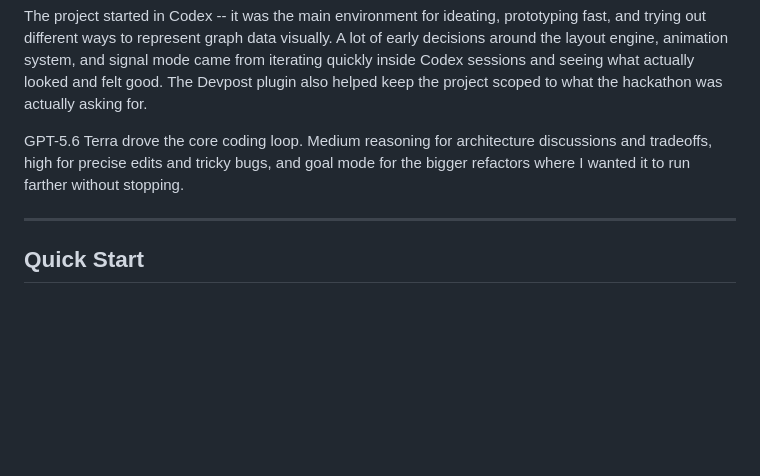
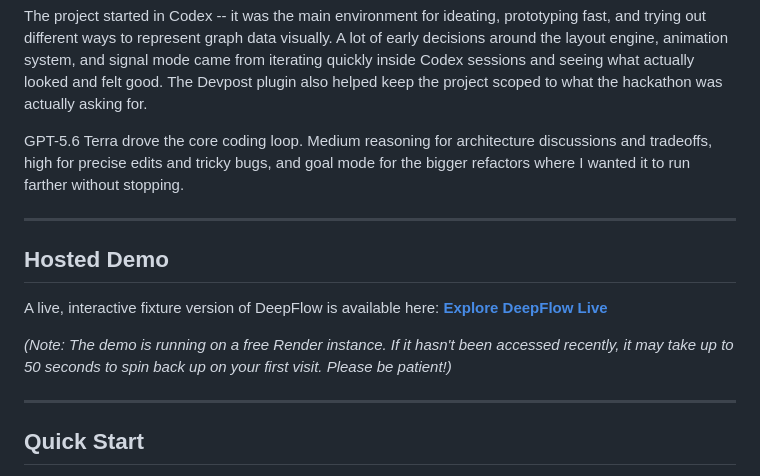
Before and after one commit to vanshksingh/DeepFlow, a Markdown page: README.md, the part around the change. GitHub-like rendering; blank space fills up the shorter version.

Commit message:
docs: add hosted demo link with cold start note

```diff
--- a/README.md
+++ b/README.md
@@ -23,6 +23,15 @@ DeepFlow was built during OpenAI Build Week using the $100 promotional API credi
 The project started in Codex -- it was the main environment for ideating, prototyping fast, and trying out different ways to represent graph data visually. A lot of early decisions around the layout engine, animation system, and signal mode came from iterating quickly inside Codex sessions and seeing what actually looked and felt good. The Devpost plugin also helped keep the project scoped to what the hackathon was actually asking for.
 
 GPT-5.6 Terra drove the core coding loop. Medium reasoning for architecture discussions and tradeoffs, high for precise edits and tricky bugs, and goal mode for the bigger refactors where I wanted it to run farther without stopping.
+
+---
+
+## Hosted Demo
+
+A live, interactive fixture version of DeepFlow is available here:
+**[Explore DeepFlow Live](https://deepflow-42li.onrender.com/#path=services&mode=signal)**
+
+*(Note: The demo is running on a free Render instance. If it hasn't been accessed recently, it may take up to 50 seconds to spin back up on your first visit. Please be patient!)*
 
 ---
 
```
